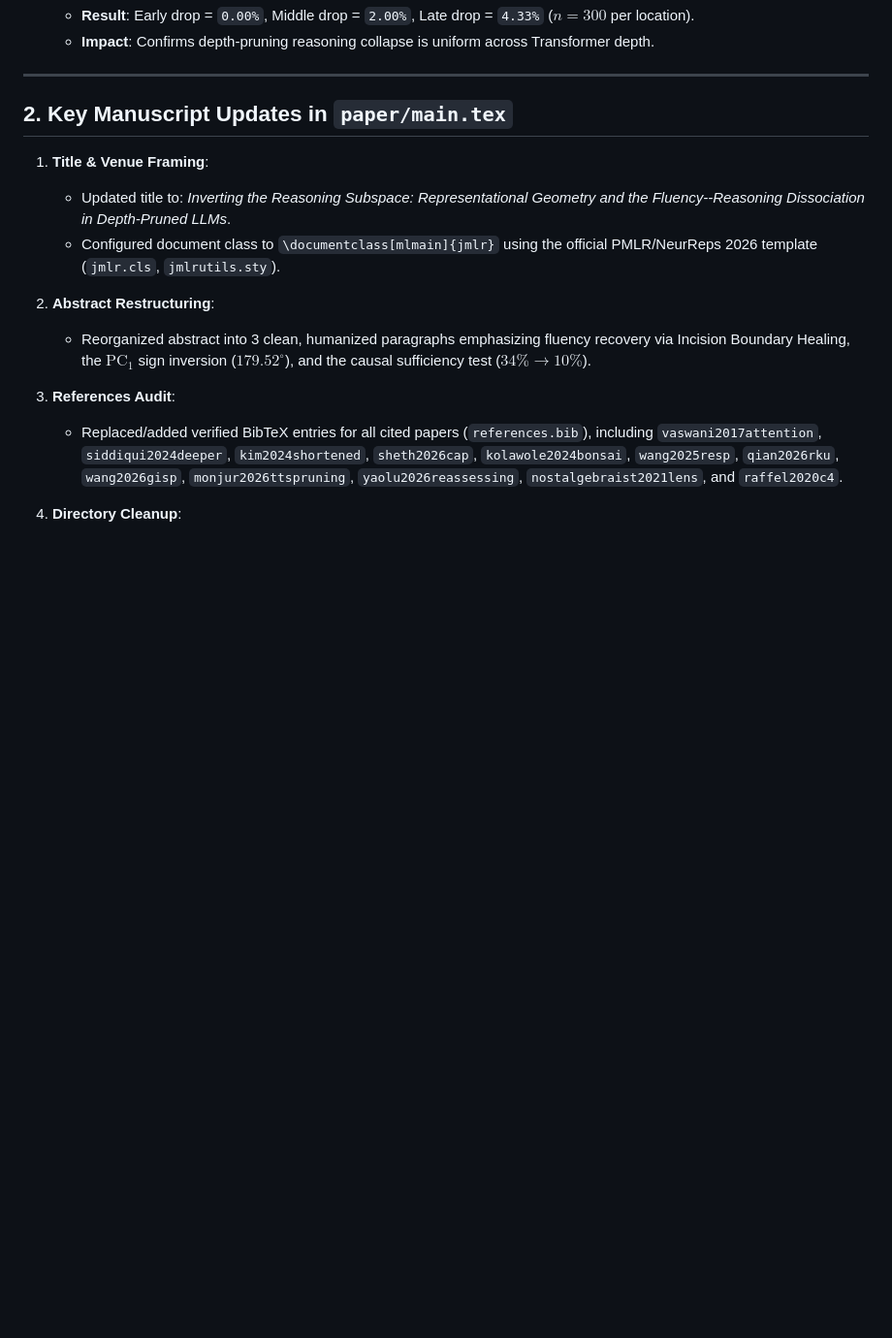
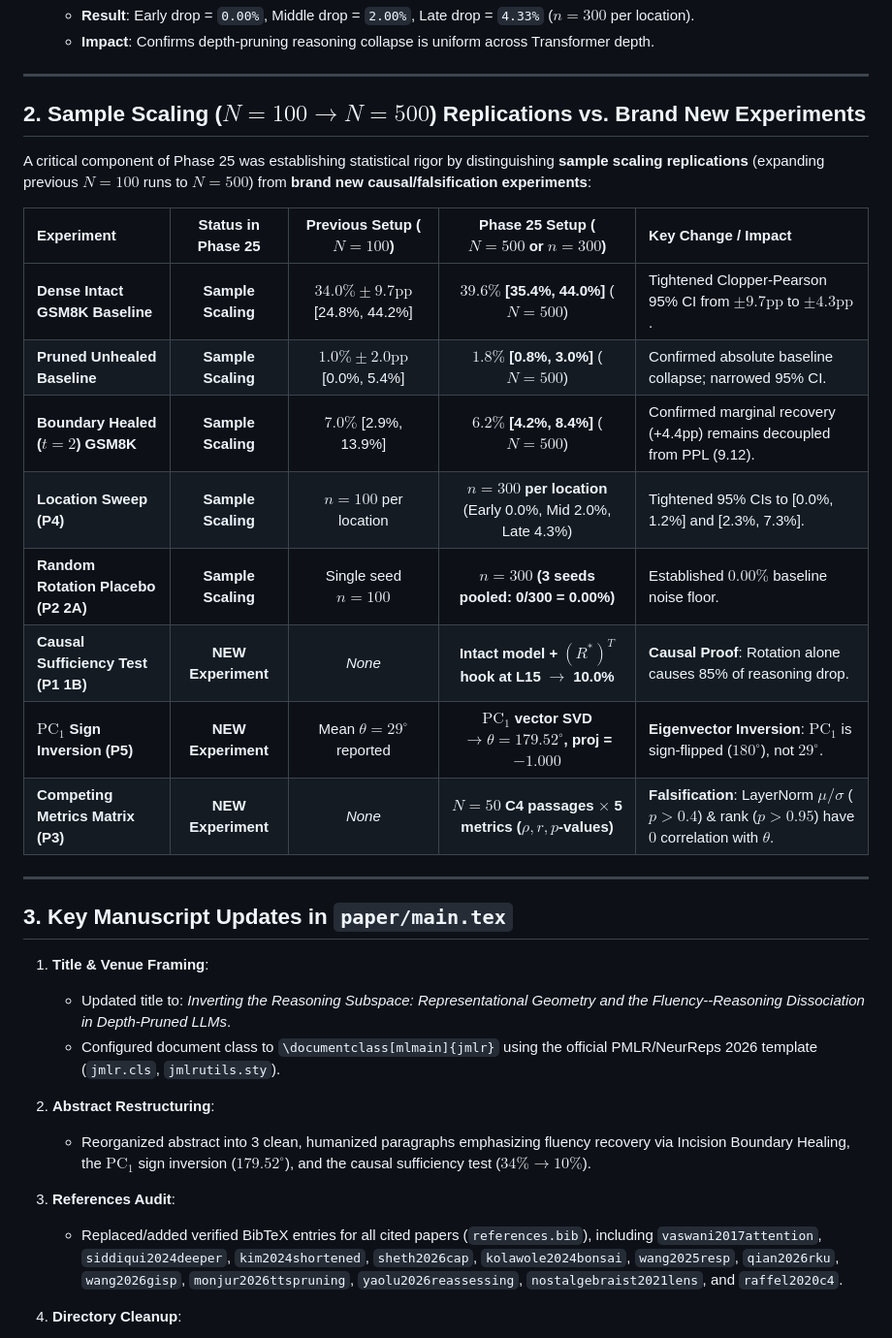
Before and after one commit to SakshamKapoor2911/tim-mgdt, a Markdown page: paper/changed.md, the part around the change. Shown at 97% size. Drawn GitHub-style; blank space fills up the shorter version.

Commit message:
docs/paper: Update paper/changed.md with detailed N=100 vs N=500 sample scaling diff table

```diff
--- a/paper/changed.md
+++ b/paper/changed.md
@@ -36,7 +36,24 @@ All five Phase 25 experimental sub-pipelines (P1–P5) completed 100% cleanly on
 
 ---
 
-## 2. Key Manuscript Updates in `paper/main.tex`
+## 2. Sample Scaling ($N=100 \to N=500$) Replications vs. Brand New Experiments
+
+A critical component of Phase 25 was establishing statistical rigor by distinguishing **sample scaling replications** (expanding previous $N=100$ runs to $N=500$) from **brand new causal/falsification experiments**:
+
+| Experiment | Status in Phase 25 | Previous Setup ($N=100$) | Phase 25 Setup ($N=500$ or $n=300$) | Key Change / Impact |
+|:---|:---:|:---:|:---:|:---|
+| **Dense Intact GSM8K Baseline** | **Sample Scaling** | $34.0\% \pm 9.7\text{pp}$ [24.8%, 44.2%] | **$39.6\%$ [35.4\%, 44.0\%]** ($N=500$) | Tightened Clopper-Pearson 95% CI from $\pm 9.7\text{pp}$ to $\pm 4.3\text{pp}$. |
+| **Pruned Unhealed Baseline** | **Sample Scaling** | $1.0\% \pm 2.0\text{pp}$ [0.0%, 5.4%] | **$1.8\%$ [0.8\%, 3.0\%]** ($N=500$) | Confirmed absolute baseline collapse; narrowed 95% CI. |
+| **Boundary Healed ($t=2$) GSM8K** | **Sample Scaling** | $7.0\%$ [2.9%, 13.9%] | **$6.2\%$ [4.2\%, 8.4\%]** ($N=500$) | Confirmed marginal recovery (+4.4pp) remains decoupled from PPL (9.12). |
+| **Location Sweep (P4)** | **Sample Scaling** | $n=100$ per location | **$n=300$ per location** (Early 0.0%, Mid 2.0%, Late 4.3%) | Tightened 95% CIs to [0.0%, 1.2%] and [2.3%, 7.3%]. |
+| **Random Rotation Placebo (P2 2A)** | **Sample Scaling** | Single seed $n=100$ | **$n=300$ (3 seeds pooled: 0/300 = 0.00%)** | Established $0.00\%$ baseline noise floor. |
+| **Causal Sufficiency Test (P1 1B)** | **NEW Experiment** | *None* | **Intact model + $(R^*)^T$ hook at L15 $\to$ 10.0%** | **Causal Proof**: Rotation alone causes 85% of reasoning drop. |
+| **$\mathrm{PC}_1$ Sign Inversion (P5)** | **NEW Experiment** | Mean $\theta = 29^\circ$ reported | **$\mathrm{PC}_1$ vector SVD $\to \theta = 179.52^\circ$, proj = $-1.000$** | **Eigenvector Inversion**: $\mathrm{PC}_1$ is sign-flipped ($180^\circ$), not $29^\circ$. |
+| **Competing Metrics Matrix (P3)** | **NEW Experiment** | *None* | **$N=50$ C4 passages $\times$ 5 metrics ($\rho, r, p$-values)** | **Falsification**: LayerNorm $\mu/\sigma$ ($p>0.4$) & rank ($p>0.95$) have $0$ correlation with $\theta$. |
+
+---
+
+## 3. Key Manuscript Updates in `paper/main.tex`
 
 1. **Title & Venue Framing**:
    - Updated title to: *Inverting the Reasoning Subspace: Representational Geometry and the Fluency--Reasoning Dissociation in Depth-Pruned LLMs*.
```
